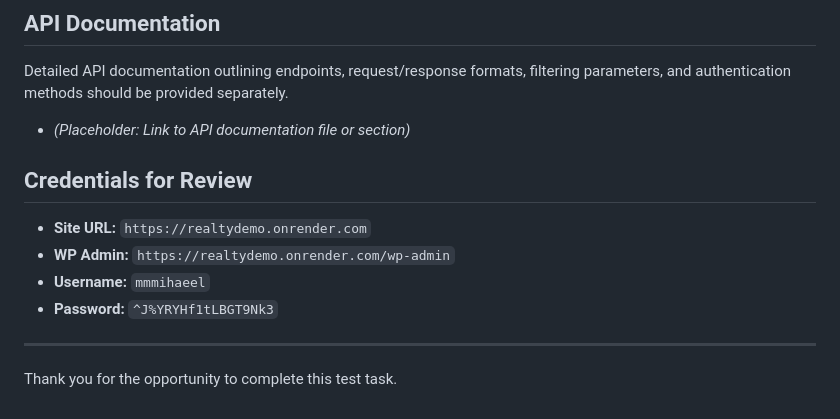
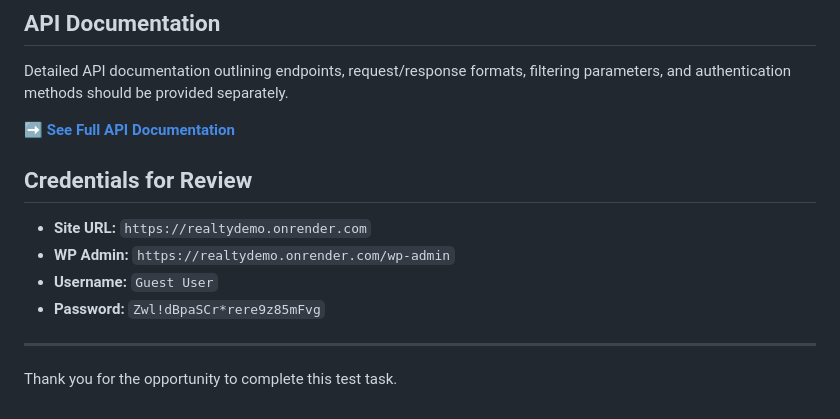
Before and after one commit to mmmihaeel/realtydemo, a Markdown page: README.md, the part around the change. Rendered like a GitHub page.

```diff
--- a/README.md
+++ b/README.md
@@ -165,14 +165,14 @@ REALTYDEMO/
 
 Detailed API documentation outlining endpoints, request/response formats, filtering parameters, and authentication methods should be provided separately.
 
-- _(Placeholder: Link to API documentation file or section)_
+➡️ **[See Full API Documentation](./API_README.md)**
 
 ## Credentials for Review
 
 - **Site URL:** `https://realtydemo.onrender.com`
 - **WP Admin:** `https://realtydemo.onrender.com/wp-admin`
-- **Username:** `mmmihaeel`
-- **Password:** `^J%YRYHf1tLBGT9Nk3`
+- **Username:** `Guest User`
+- **Password:** `Zwl!dBpaSCr*rere9z85mFvg`
 
 ---
 
```
Also changed, not shown: API_README.md (added, +322 -0 lines).
